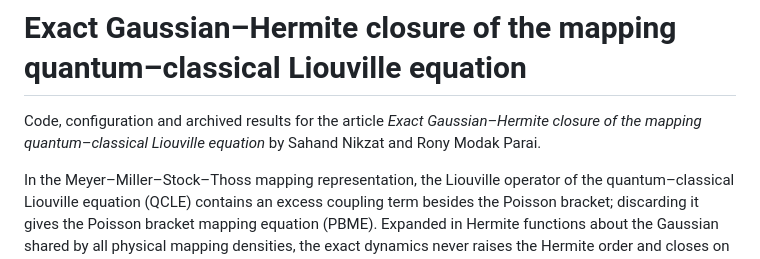
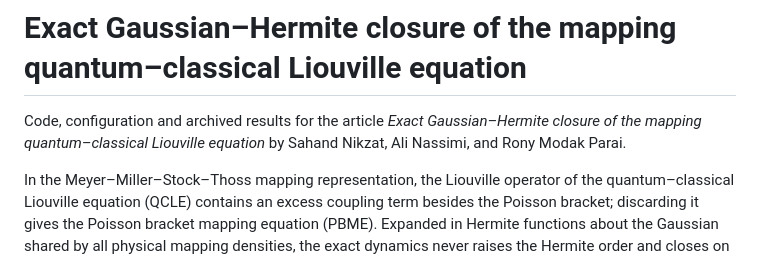
Before and after one commit to sahandgit/mqcle-hermite-closure, a Markdown page: README.md, the part around the change. GitHub-like rendering.

Commit message:
Update author list in README.md

```diff
--- a/README.md
+++ b/README.md
@@ -2,7 +2,7 @@
 
 Code, configuration and archived results for the article *Exact
 Gaussian–Hermite closure of the mapping quantum–classical Liouville equation*
-by Sahand Nikzat and Rony Modak Parai.
+by Sahand Nikzat, Ali Nassimi, and Rony Modak Parai.
 
 In the Meyer–Miller–Stock–Thoss mapping representation, the Liouville operator
 of the quantum–classical Liouville equation (QCLE) contains an excess coupling
```
